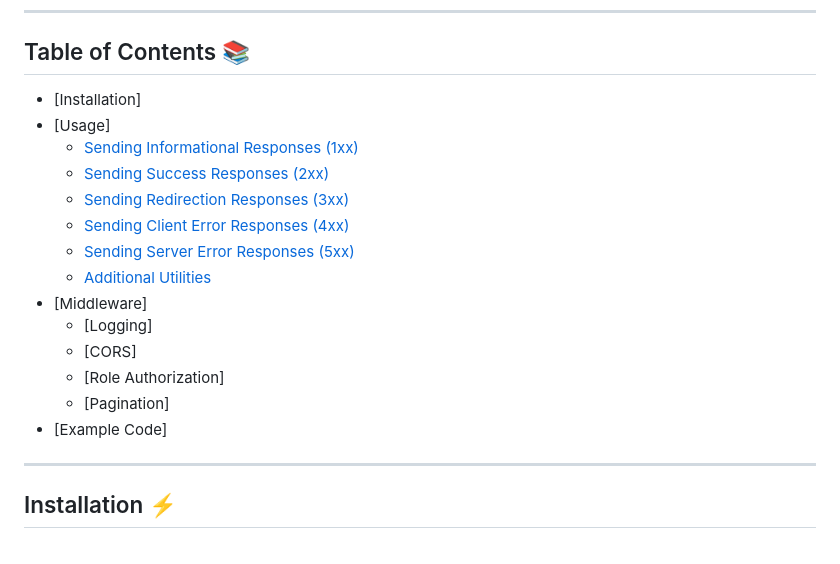
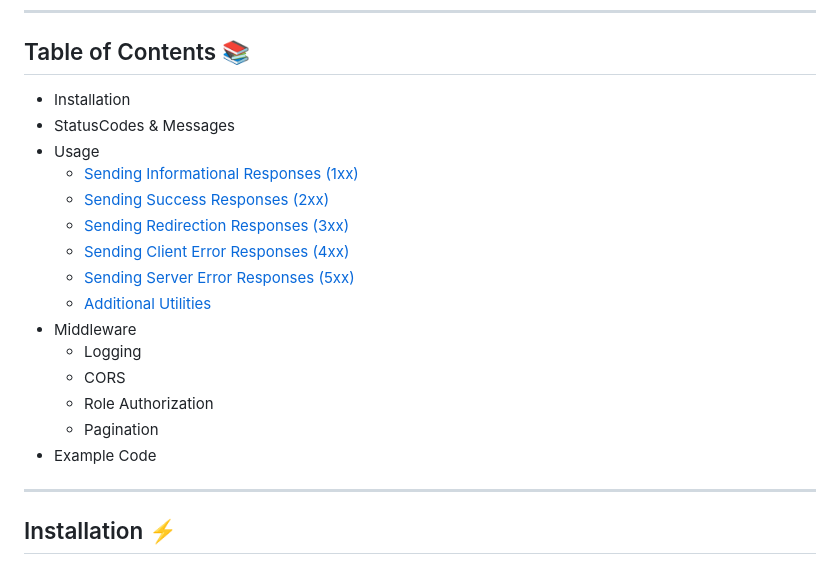
Before and after one commit to rvxx007/req-res-Handlers, a Markdown page: README.md, the part around the change printed below. Rendered like a GitHub page.

```diff
--- a/README.md
+++ b/README.md
@@ -12,20 +12,21 @@ This package includes utility functions for managing HTTP responses with various
 
 ## Table of Contents 📚
 
-- [Installation]
-- [Usage]
+- Installation
+- StatusCodes & Messages
+- Usage
   - [Sending Informational Responses (1xx)](#sending-informational-responses-1xx)
   - [Sending Success Responses (2xx)](#sending-success-responses-2xx)
   - [Sending Redirection Responses (3xx)](#sending-redirection-responses-3xx)
   - [Sending Client Error Responses (4xx)](#sending-client-error-responses-4xx)
   - [Sending Server Error Responses (5xx)](#sending-server-error-responses-5xx)
   - [Additional Utilities](#additional-utilities)
-- [Middleware]
-  - [Logging]
-  - [CORS]
-  - [Role Authorization]
-  - [Pagination]
-- [Example Code]
+- Middleware
+  - Logging
+  - CORS
+  - Role Authorization
+  - Pagination
+- Example Code
 
 ---
 
```
Also changed, not shown: other parts of README.md (+46 -0 lines), public/logov1.png (deleted), public/logov2.png (added), 1 other file.
